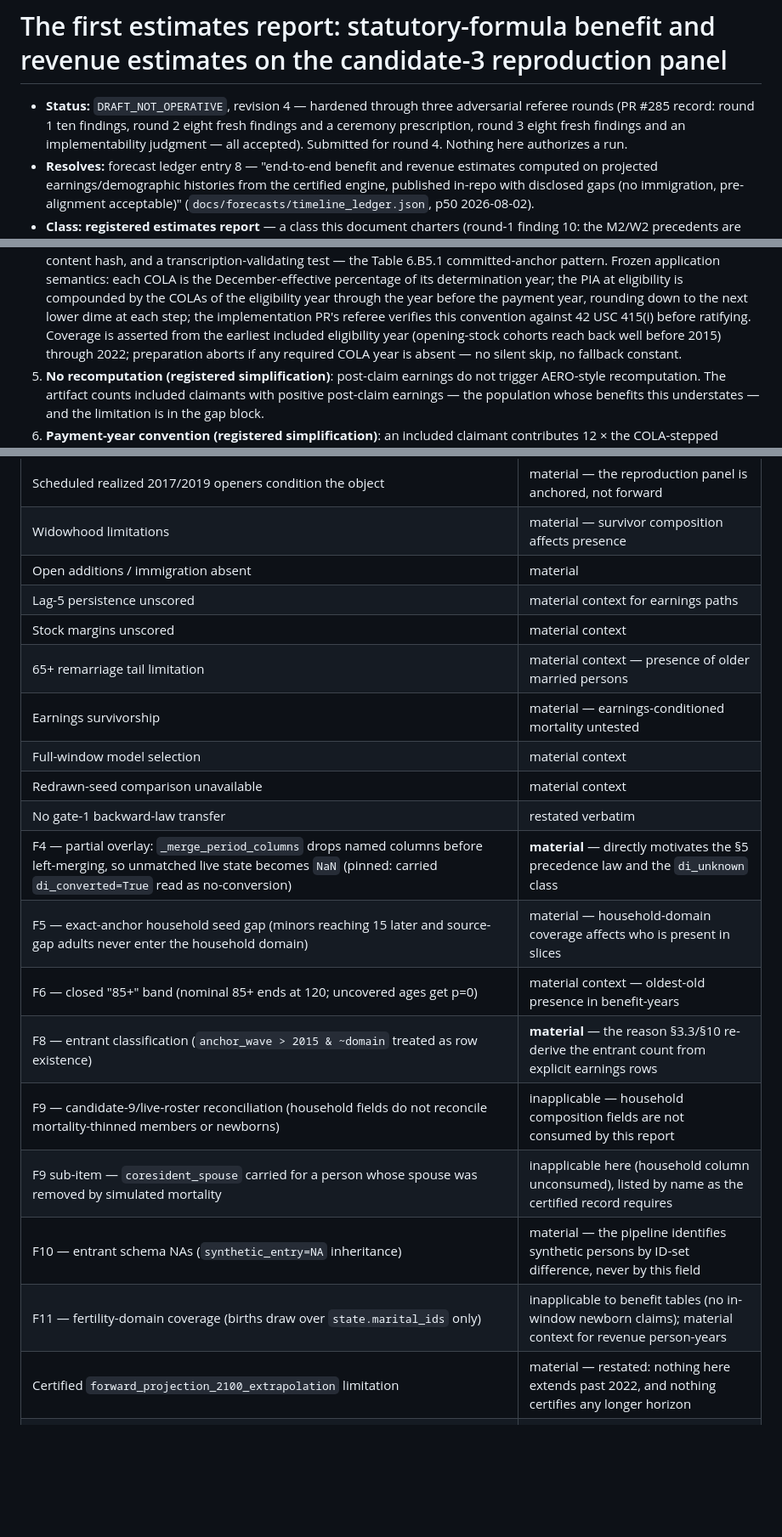
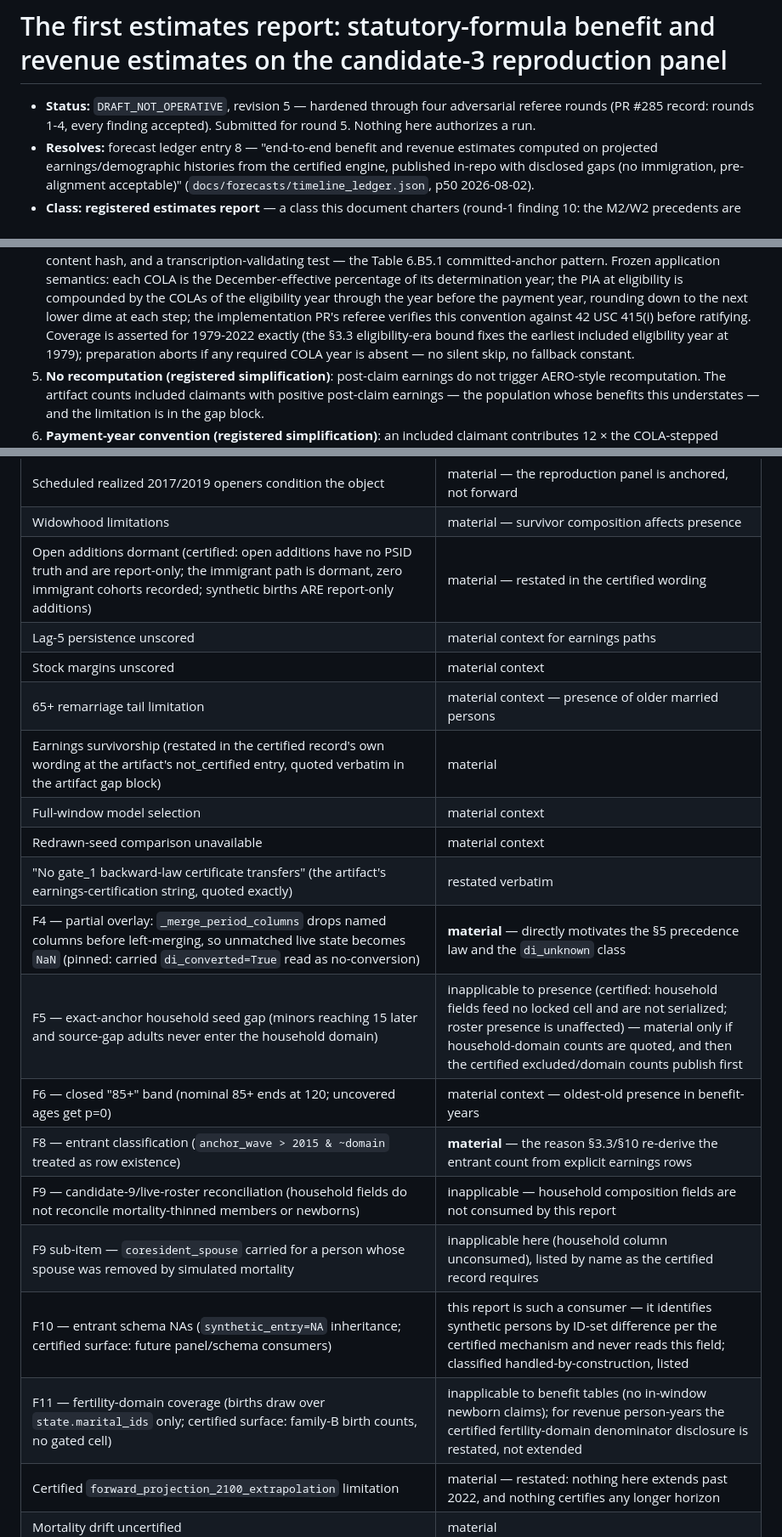
Before and after one commit to PolicyEngine/populace-dynamics, a Markdown page: docs/design/first_estimates_report.md, 3 parts joined by grey strips. Shown at 85% size. Drawn GitHub-style; blank space fills up the shorter version.

```diff
--- a/docs/design/first_estimates_report.md
+++ b/docs/design/first_estimates_report.md
@@ -1,10 +1,9 @@
 # The first estimates report: statutory-formula benefit and revenue estimates on the candidate-3 reproduction panel
 
-- **Status:** `DRAFT_NOT_OPERATIVE`, revision 4 — hardened through
-  three adversarial referee rounds (PR #285 record: round 1 ten
-  findings, round 2 eight fresh findings and a ceremony prescription,
-  round 3 eight fresh findings and an implementability judgment — all
-  accepted). Submitted for round 4. Nothing here authorizes a run.
+- **Status:** `DRAFT_NOT_OPERATIVE`, revision 5 — hardened through
+  four adversarial referee rounds (PR #285 record: rounds 1-4, every
+  finding accepted). Submitted for round 5. Nothing here authorizes a
+  run.
 - **Resolves:** forecast ledger entry 8 — "end-to-end benefit and
   revenue estimates computed on projected earnings/demographic histories
   from the certified engine, published in-repo with disclosed gaps (no
@@ -283,8 +309,8 @@ Per included claimant, the ledger is year-by-year:
    through the year before the payment year, rounding down to the next
    lower dime at each step; the implementation PR's referee verifies
    this convention against 42 USC 415(i) before ratifying. Coverage is
-   asserted from the earliest included eligibility year (opening-stock
-   cohorts reach back well before 2015) through 2022; preparation
+   asserted for 1979-2022 exactly (the §3.3 eligibility-era bound
+   fixes the earliest included eligibility year at 1979); preparation
    aborts if any required COLA year is absent — no silent skip, no
    fallback constant.
 5. **No recomputation (registered simplification)**: post-claim
@@ -373,22 +399,22 @@ promised for later), with each item's classification:
 |---|---|
 | Scheduled realized 2017/2019 openers condition the object | material — the reproduction panel is anchored, not forward |
 | Widowhood limitations | material — survivor composition affects presence |
-| Open additions / immigration absent | material |
+| Open additions dormant (certified: open additions have no PSID truth and are report-only; the immigrant path is dormant, zero immigrant cohorts recorded; synthetic births ARE report-only additions) | material — restated in the certified wording |
 | Lag-5 persistence unscored | material context for earnings paths |
 | Stock margins unscored | material context |
 | 65+ remarriage tail limitation | material context — presence of older married persons |
-| Earnings survivorship | material — earnings-conditioned mortality untested |
+| Earnings survivorship (restated in the certified record's own wording at the artifact's not_certified entry, quoted verbatim in the artifact gap block) | material |
 | Full-window model selection | material context |
 | Redrawn-seed comparison unavailable | material context |
-| No gate-1 backward-law transfer | restated verbatim |
+| "No gate_1 backward-law certificate transfers" (the artifact's earnings-certification string, quoted exactly) | restated verbatim |
 | F4 — partial overlay: `_merge_period_columns` drops named columns before left-merging, so unmatched live state becomes `NaN` (pinned: carried `di_converted=True` read as no-conversion) | **material** — directly motivates the §5 precedence law and the `di_unknown` class |
-| F5 — exact-anchor household seed gap (minors reaching 15 later and source-gap adults never enter the household domain) | material — household-domain coverage affects who is present in slices |
+| F5 — exact-anchor household seed gap (minors reaching 15 later and source-gap adults never enter the household domain) | inapplicable to presence (certified: household fields feed no locked cell and are not serialized; roster presence is unaffected) — material only if household-domain counts are quoted, and then the certified excluded/domain counts publish first |
 | F6 — closed "85+" band (nominal 85+ ends at 120; uncovered ages get p=0) | material context — oldest-old presence in benefit-years |
 | F8 — entrant classification (`anchor_wave > 2015 & ~domain` treated as row existence) | **material** — the reason §3.3/§10 re-derive the entrant count from explicit earnings rows |
 | F9 — candidate-9/live-roster reconciliation (household fields do not reconcile mortality-thinned members or newborns) | inapplicable — household composition fields are not consumed by this report |
 | F9 sub-item — `coresident_spouse` carried for a person whose spouse was removed by simulated mortality | inapplicable here (household column unconsumed), listed by name as the certified record requires |
-| F10 — entrant schema NAs (`synthetic_entry=NA` inheritance) | material — the pipeline identifies synthetic persons by ID-set difference, never by this field |
-| F11 — fertility-domain coverage (births draw over `state.marital_ids` only) | inapplicable to benefit tables (no in-window newborn claims); material context for revenue person-years |
+| F10 — entrant schema NAs (`synthetic_entry=NA` inheritance; certified surface: future panel/schema consumers) | this report is such a consumer — it identifies synthetic persons by ID-set difference per the certified mechanism and never reads this field; classified handled-by-construction, listed |
+| F11 — fertility-domain coverage (births draw over `state.marital_ids` only; certified surface: family-B birth counts, no gated cell) | inapplicable to benefit tables (no in-window newborn claims); for revenue person-years the certified fertility-domain denominator disclosure is restated, not extended |
 | Certified `forward_projection_2100_extrapolation` limitation | material — restated: nothing here extends past 2022, and nothing certifies any longer horizon |
 | Mortality drift uncertified | material |
 | Families B/C ungated | material |
```
Also changed, not shown: other parts of docs/design/first_estimates_report.md (+63 -23 lines).
